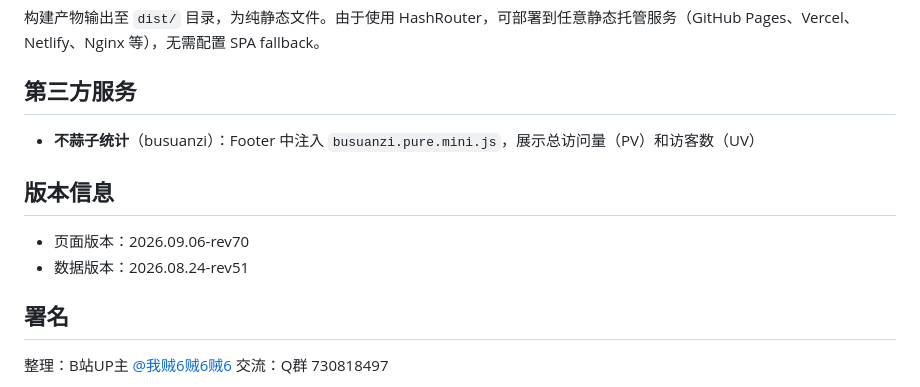
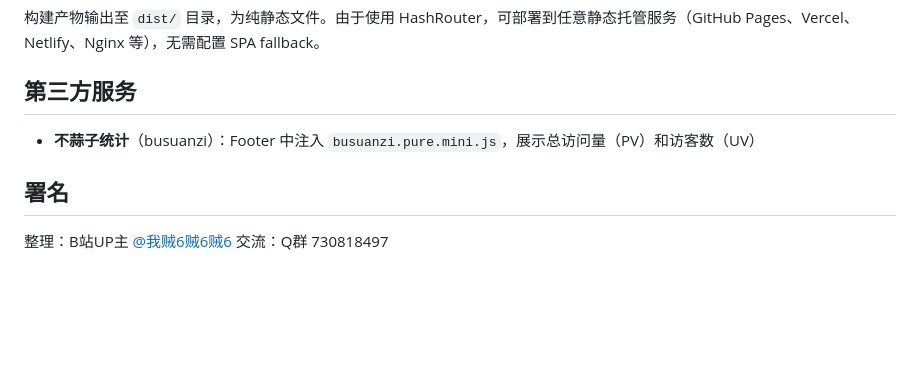
Before and after one commit to laokuke/vae-lyrical, a Markdown page: README.md, the part around the change. Rendered like a GitHub page; blank space fills up the shorter version.

Commit message:
Remove version information from README
Removed version information section from README.

```diff
--- a/README.md
+++ b/README.md
@@ -85,11 +85,6 @@ npm run build
 
 - **不蒜子统计**（busuanzi）：Footer 中注入 `busuanzi.pure.mini.js`，展示总访问量（PV）和访客数（UV）
 
-## 版本信息
-
-- 页面版本：2026.09.06-rev70
-- 数据版本：2026.08.24-rev51
-
 ## 署名
 
 整理：B站UP主 [@我贼6贼6贼6](https://space.bilibili.com/12550061)
```
